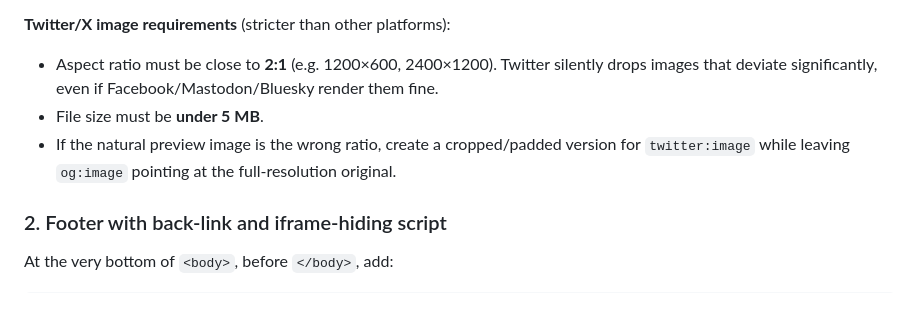
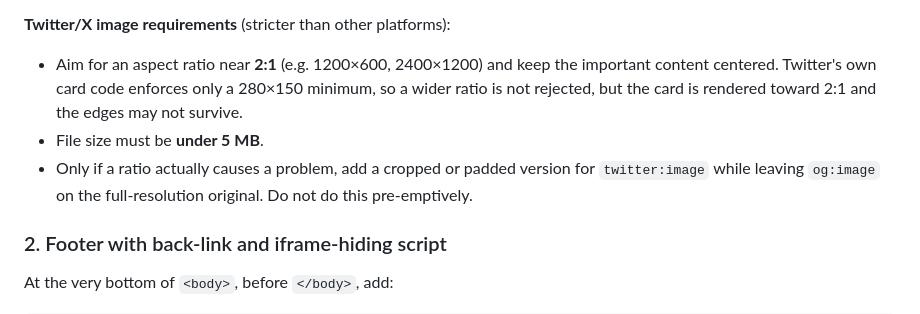
Before and after one commit to tpavlic/topic_visualizers, a Markdown page: CLAUDE.md, the part around the change. Rendered like a GitHub page.

Commit message:
Soften the Twitter card aspect-ratio guidance
The claim that Twitter silently drops images deviating from 2:1 could
not be verified against a primary source, and Twitter's own card code
enforces only a 280x150 minimum with no aspect-ratio check. Aim near
2:1 with the important content centered, and add a cropped or padded
twitter:image only when a ratio actually causes a problem.

```diff
--- a/CLAUDE.md
+++ b/CLAUDE.md
@@ -97,11 +97,12 @@ so entities there decode fine and need no change.
 
 **Twitter/X image requirements** (stricter than other platforms):
 
-- Aspect ratio must be close to **2:1** (e.g. 1200×600, 2400×1200). Twitter silently drops
-  images that deviate significantly, even if Facebook/Mastodon/Bluesky render them fine.
+- Aim for an aspect ratio near **2:1** (e.g. 1200×600, 2400×1200) and keep the important
+  content centered. Twitter's own card code enforces only a 280×150 minimum, so a wider ratio
+  is not rejected, but the card is rendered toward 2:1 and the edges may not survive.
 - File size must be **under 5 MB**.
-- If the natural preview image is the wrong ratio, create a cropped/padded version for
-  `twitter:image` while leaving `og:image` pointing at the full-resolution original.
+- Only if a ratio actually causes a problem, add a cropped or padded version for `twitter:image`
+  while leaving `og:image` on the full-resolution original. Do not do this pre-emptively.
 
 ### 2. Footer with back-link and iframe-hiding script
 
```
